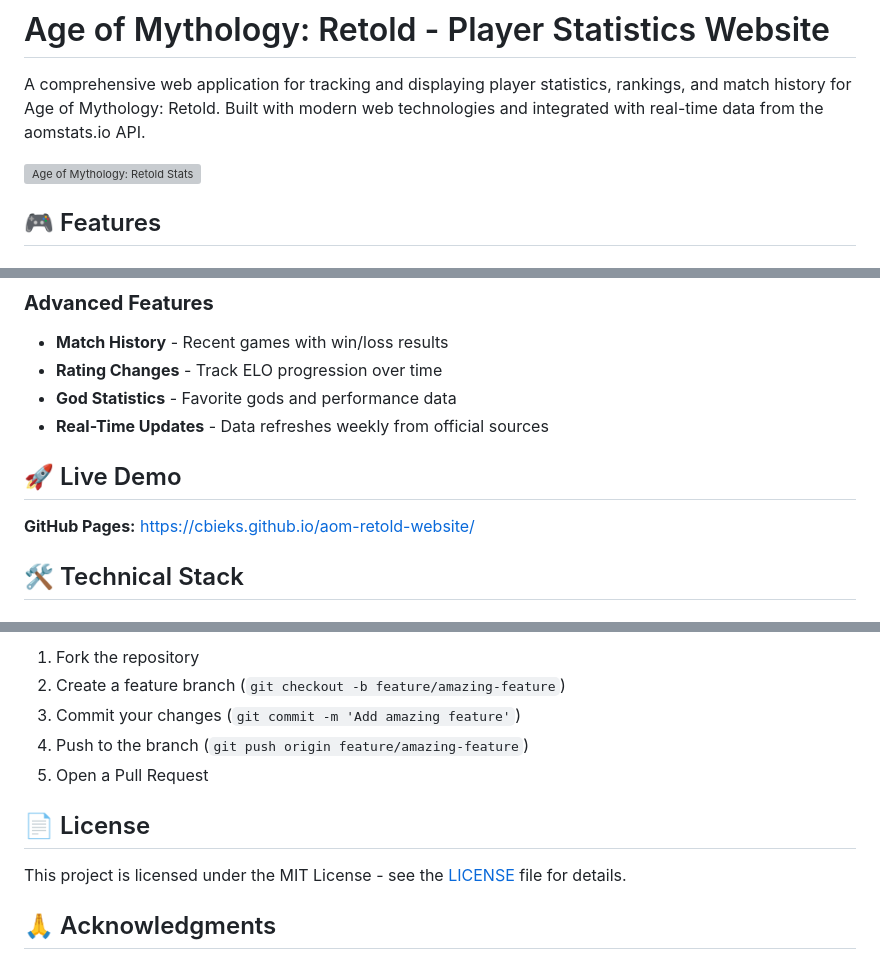
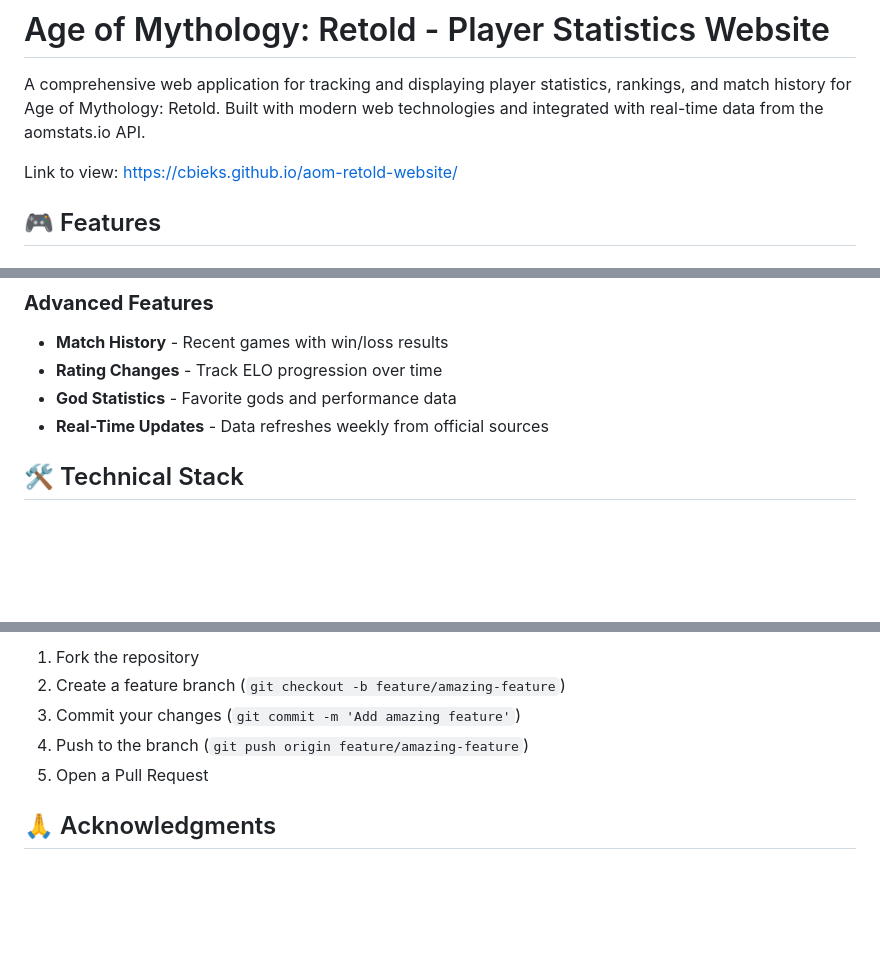
Before and after one commit to cbieks/aom-retold-website, a Markdown page: README.md, 3 parts joined by grey strips. GitHub-like rendering; blank space fills up the shorter version; grey boxes are pictures that could not be loaded.

```diff
--- a/README.md
+++ b/README.md
@@ -2,7 +2,7 @@
 
 A comprehensive web application for tracking and displaying player statistics, rankings, and match history for Age of Mythology: Retold. Built with modern web technologies and integrated with real-time data from the aomstats.io API.
 
-![Age of Mythology: Retold Stats](https://cbieks.github.io/aom-retold-website/)
+Link to view: https://cbieks.github.io/aom-retold-website/
 
 ## 🎮 Features
 
@@ -23,10 +23,6 @@ A comprehensive web application for tracking and displaying player statistics, r
 - **Rating Changes** - Track ELO progression over time
 - **God Statistics** - Favorite gods and performance data
 - **Real-Time Updates** - Data refreshes weekly from official sources
-
-## 🚀 Live Demo
-
-**GitHub Pages:** [https://cbieks.github.io/aom-retold-website/](https://cbieks.github.io/aom-retold-website/)
 
 ## 🛠️ Technical Stack
 
@@ -192,10 +188,6 @@ debugAOM.clearCache()     // Clear all cached data
 4. Push to the branch (`git push origin feature/amazing-feature`)
 5. Open a Pull Request
 
-## 📄 License
-
-This project is licensed under the MIT License - see the [LICENSE](LICENSE) file for details.
-
 ## 🙏 Acknowledgments
 
 - **aomstats.io** - For providing the comprehensive database dumps
```
